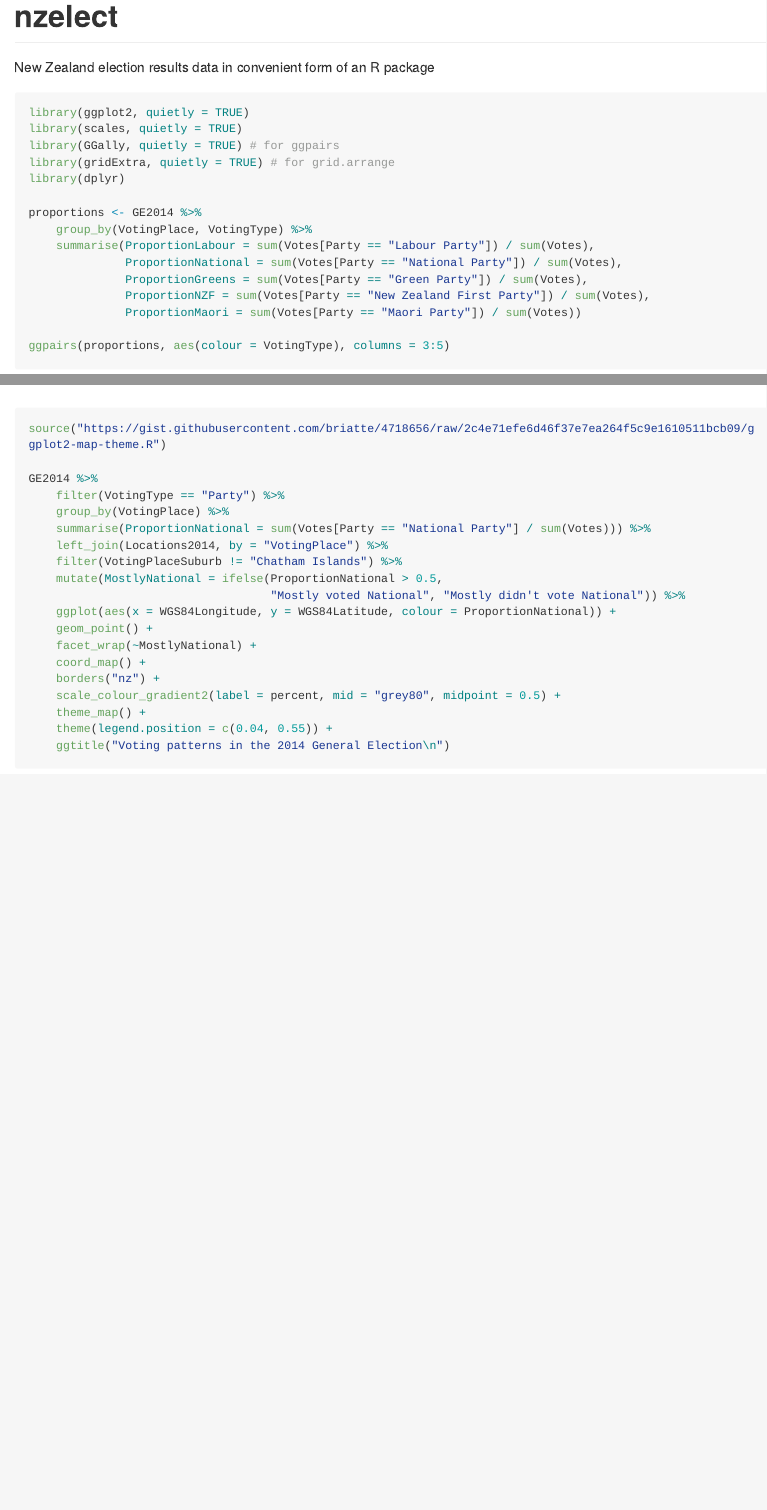
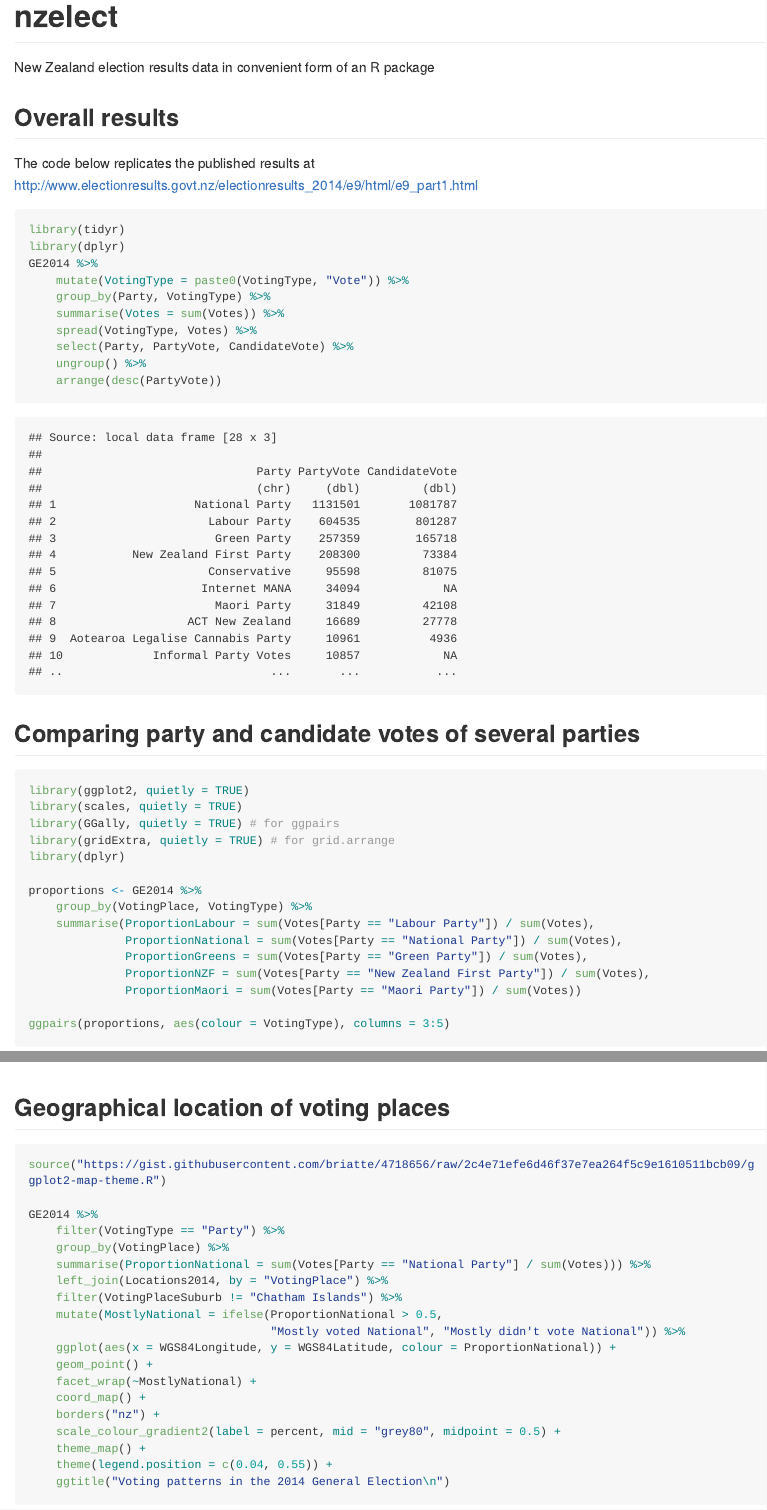
Before and after one commit to ellisp/nzelect, an R Markdown document (README.Rmd): the page in a window 1100 px wide, from its top, and a second part further down, joined at a grey line. The pictures show the output file README.md that the author committed with the source, drawn offline in the style of GitHub; long lines of code are wrapped.

Commit message:
improved example with actual overall election results

````diff
--- a/README.Rmd
+++ b/README.Rmd
@@ -1,6 +1,26 @@
 # nzelect
 New Zealand election results data in convenient form of an R package
 
+
+## Overall results
+The code below replicates the published results at http://www.electionresults.govt.nz/electionresults_2014/e9/html/e9_part1.html
+```{r}
+
+library(tidyr)
+library(dplyr)
+GE2014 %>%
+    mutate(VotingType = paste0(VotingType, "Vote")) %>%
+    group_by(Party, VotingType) %>%
+    summarise(Votes = sum(Votes)) %>%
+    spread(VotingType, Votes) %>%
+    select(Party, PartyVote, CandidateVote) %>%
+    ungroup() %>%
+    arrange(desc(PartyVote))
+
+```
+
+
+## Comparing party and candidate votes of several parties
 ```{r}
 
 library(ggplot2, quietly = TRUE)
@@ -24,7 +44,7 @@ ggpairs(proportions, aes(colour = VotingType), columns = 3:5)
 
 
 
-
+## Geographical location of voting places
 ```{r}
 source("https://gist.githubusercontent.com/briatte/4718656/raw/2c4e71efe6d46f37e7ea264f5c9e1610511bcb09/ggplot2-map-theme.R")
 
````
Also changed, not shown: pkg/R/misc_doc.R (+13 -0 lines), README.md, figure/unnamed-chunk-2-1.png, figure/unnamed-chunk-3-1.png (added), 1 other file.
